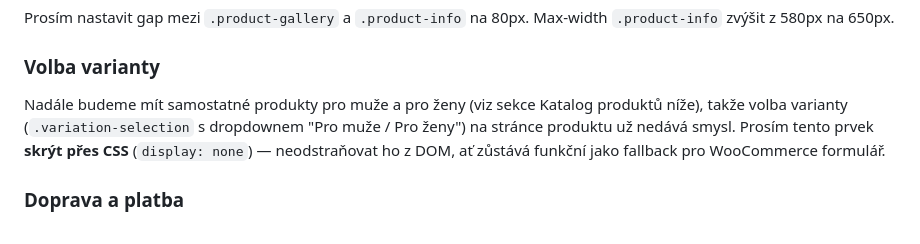
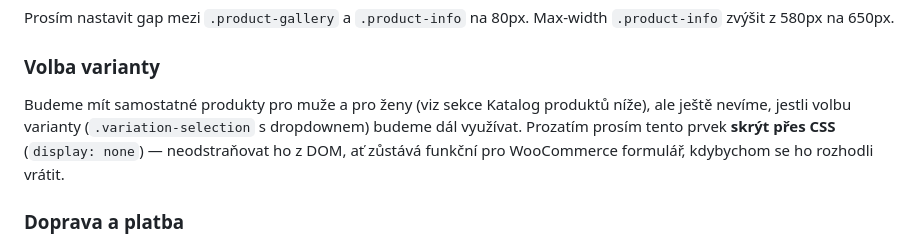
Before and after one commit to ionfet/ng-product-v2, a Markdown page: docs/zmeny-pro-kodera-v2.md, the part around the change. GitHub-like rendering.

Commit message:
Doc: clarify variation selector — separate products yes, selector maybe
Co-Authored-By: Claude Opus 4.6 (1M context) <noreply@anthropic.com>

```diff
--- a/docs/zmeny-pro-kodera-v2.md
+++ b/docs/zmeny-pro-kodera-v2.md
@@ -48,7 +48,7 @@ Prosím nastavit gap mezi  `.product-gallery` a `.product-info` na 80px. Max-wid
 
 ### Volba varianty
 
-Nadále budeme mít samostatné produkty pro muže a pro ženy (viz sekce Katalog produktů níže), takže volba varianty (`.variation-selection` s dropdownem "Pro muže / Pro ženy") na stránce produktu už nedává smysl. Prosím tento prvek **skrýt přes CSS** (`display: none`) — neodstraňovat ho z DOM, ať zůstává funkční jako fallback pro WooCommerce formulář.
+Budeme mít samostatné produkty pro muže a pro ženy (viz sekce Katalog produktů níže), ale ještě nevíme, jestli volbu varianty (`.variation-selection` s dropdownem) budeme dál využívat. Prozatím prosím tento prvek **skrýt přes CSS** (`display: none`) — neodstraňovat ho z DOM, ať zůstává funkční pro WooCommerce formulář, kdybychom se ho rozhodli vrátit.
 
 ### Doprava a platba
 
```
